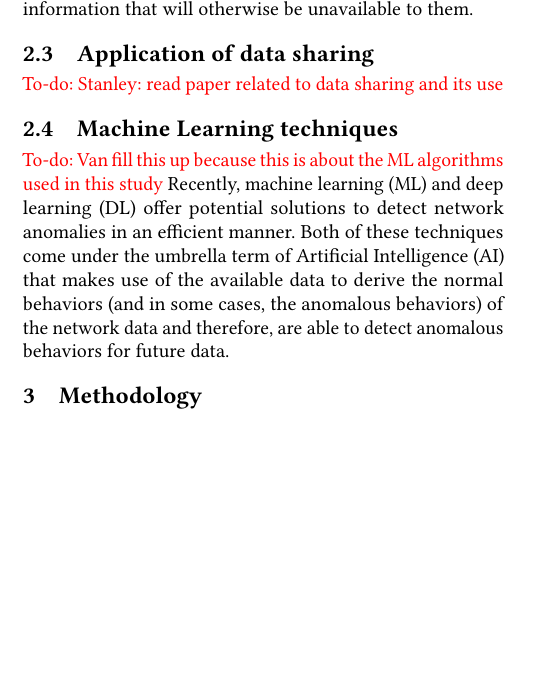
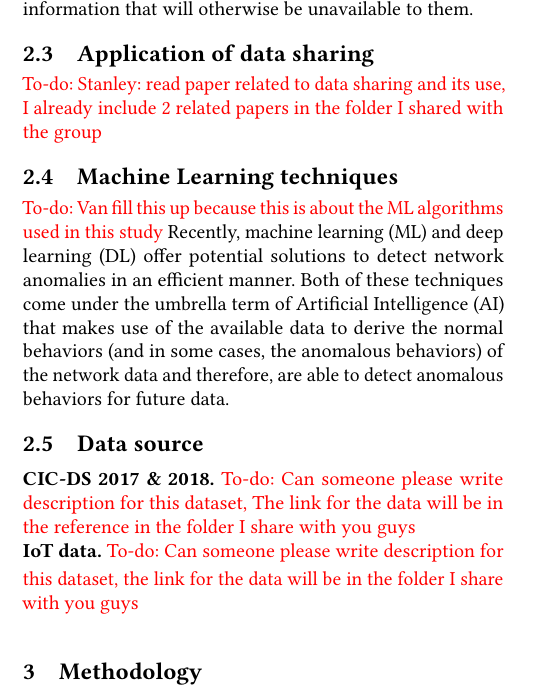
Before and after one commit to VanTranHong/network-intrudion-detection-data-sharing, a LaTeX paper (paper.tex, which reads background.tex): part of one column of page 2 of 2, cut so that both start at the same text, the shorter picture padded with empty space. Compiled offline with pdfLaTeX.

Commit message:
Update background.tex

```diff
--- a/background.tex
+++ b/background.tex
@@ -20,10 +20,16 @@ NIDS can be sub-divided into "Signature-based intrusion detection" (SIDS) or "An
 Also, it is important to note that the performance of NIDS relies heavily on the data that we feed into them, especially so for the SIDS. This is because if only a few signatures are captured, it will be difficult for NIDS to recognize unknown attacks because it does not have information about those attacks. As such, data sharing might help to overcome this problem by allowing one entities to be able to obtain information that will otherwise be unavailable to them.
 
 
-\subsection{Application of data sharing}\todo{Stanley: read paper related to data sharing and its use}
+\subsection{Application of data sharing}\todo{Stanley: read paper related to data sharing and its use, I already include 2 related papers in the folder I shared with the group}
+
+
 
 \subsection{Machine Learning techniques}\todo{Van fill this up because this is about the ML algorithms used in this study}
 Recently, machine learning (ML) and deep learning (DL) offer potential solutions to detect network anomalies in an efficient manner. Both of these techniques come under the umbrella term of Artificial Intelligence (AI) that makes use of the available data to derive the normal behaviors (and in some cases, the anomalous behaviors) of the network data and therefore, are able to detect anomalous behaviors for future data.
 
+\subsection{Data source}
+\myparab{CIC-DS 2017 \& 2018.}\todo{Can someone please write description for this dataset, The link for the data will be in the reference in the folder I share with you guys}\\
+\myparab{IoT data.}\todo{Can someone please write description for this dataset, the link for the data will be in the folder I share with you guys}\\
+
 
 \end{background}
```
